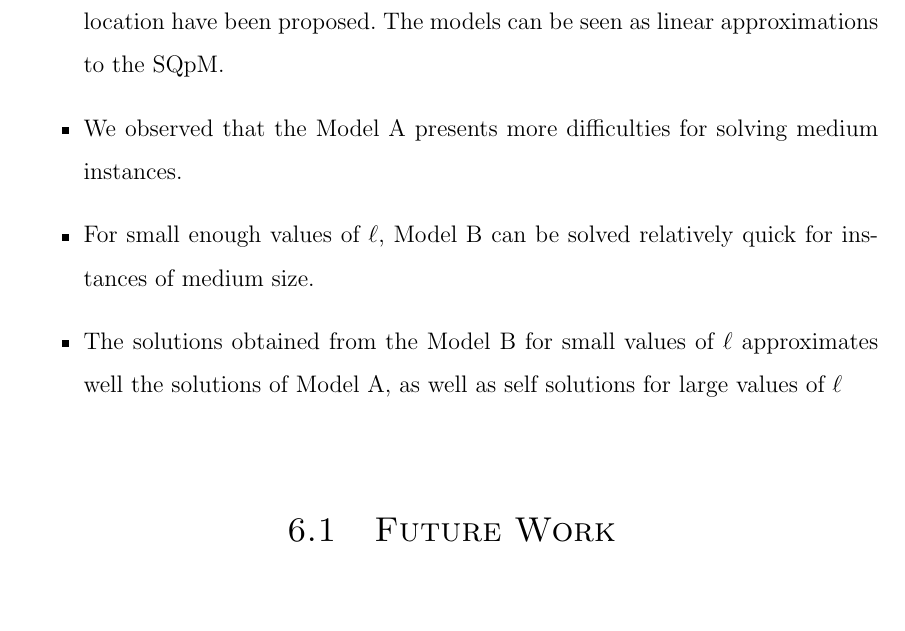
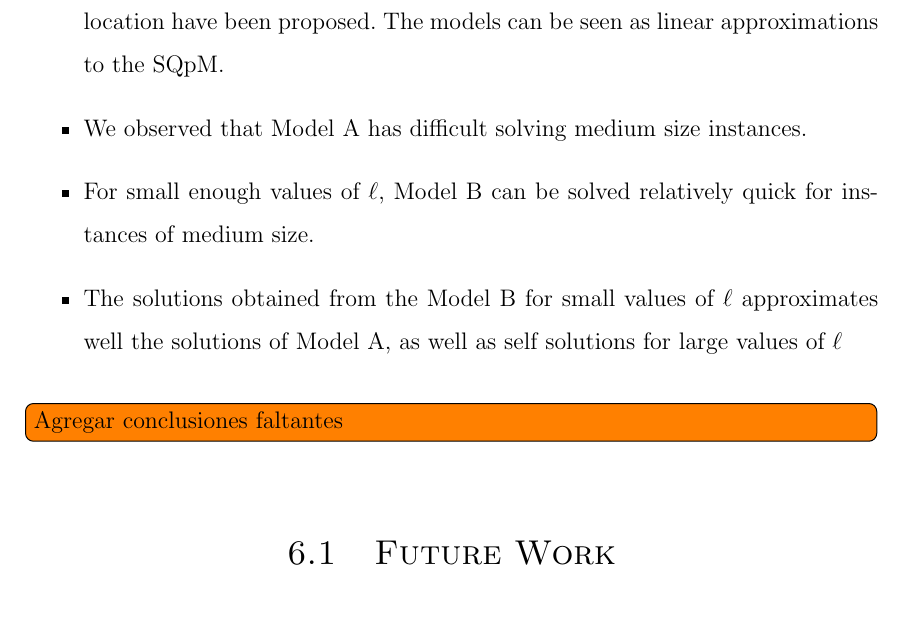
Before and after one commit to ma1t05/MSc_Tesis, a LaTeX thesis (main.tex, which reads Conclusions/Main.tex): part of page 47 of 59, cut so that both start at the same text. Compiled offline with pdfLaTeX; a LaTeX package or settings file that is missing is left out.

Commit message:
Include to do's suggested by advisor 2

```diff
--- a/Conclusions/Main.tex
+++ b/Conclusions/Main.tex
@@ -4,8 +4,8 @@
 \item Two different models (Model A and Model B)
   for the car wreck adjusters location have been proposed.
   The models can be seen as linear approximations to the SQpM.
-\item We observed that the Model A
-  presents more difficulties for solving medium instances.
+\item We observed that Model A
+  has difficult solving medium size instances.
 \item For small enough values of $\ell$,
   Model B can be solved relatively quick
   for instances of medium size.
@@ -15,4 +15,5 @@
   as well as self solutions for large values of $\ell$
 %\item In the
 \end{itemize}
+\todo[inline]{Agregar conclusiones faltantes}
 \input{Conclusions/FutureWork}
```
